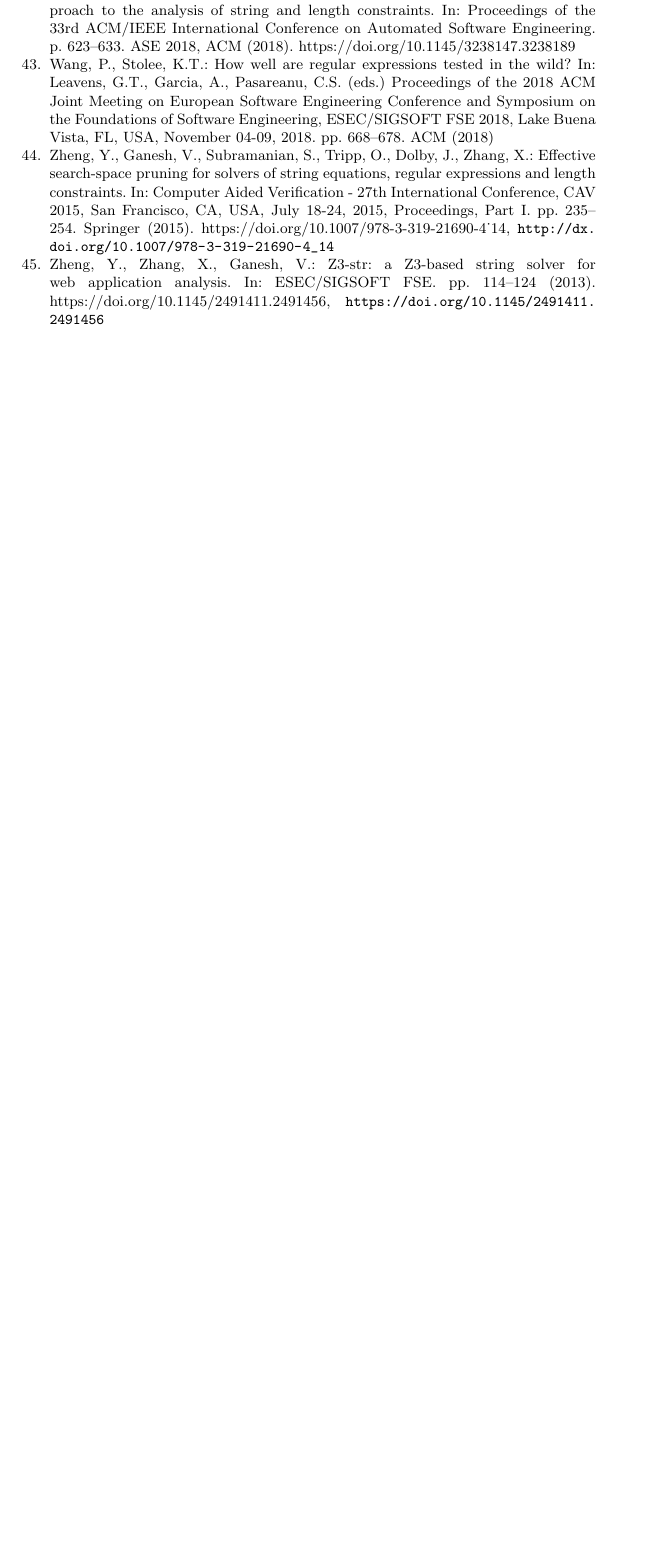
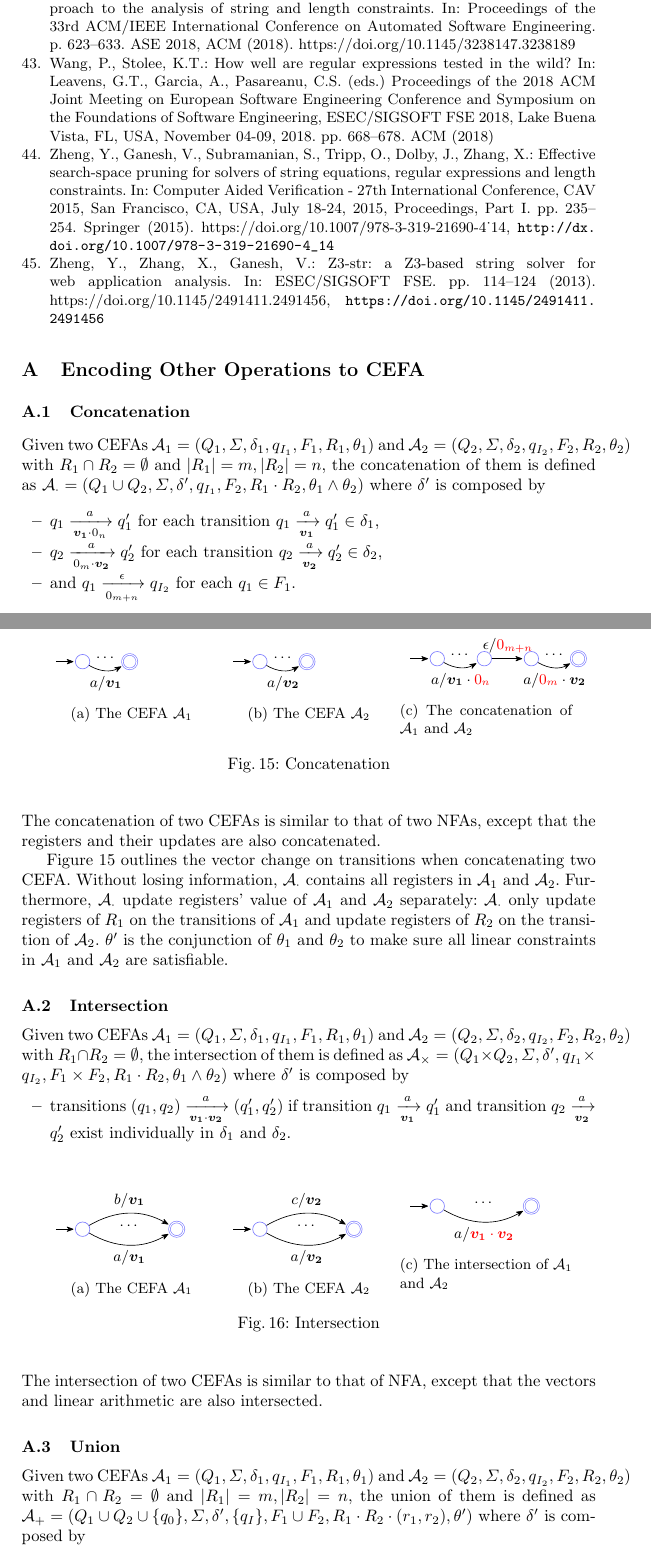
Before and after one commit to SimpleXiaohu/papers, a LaTeX paper (2023-1-19/main.tex, which reads 2023-1-19/sections/appendix.tex): part of page 29 of 29 before the commit and two parts of pages 29 and 30 of 32 after it, the two joined at a grey line, cut so that both start at the same text, the shorter picture padded with empty space. Compiled offline with pdfLaTeX.

Commit message:
add appendix

```diff
--- /dev/null
+++ b/2023-1-19/sections/appendix.tex
@@ -0,0 +1,107 @@
+\section{Encoding Other Operations to CEFA}
+
+\subsection{Concatenation}\label{subsec:con}
+Given two CEFAs $\aut_1 = (Q_1, \Sigma, \delta_1, q_{I_1}, F_1, R_1, \theta_1)$ and $\aut_2 = (Q_2, \Sigma, \delta_2, q_{I_2}, F_2, R_2, \theta_2)$ with $R_1\cap R_2= \emptyset$ and $|R_1|=m,|R_2|=n$, the concatenation of them is defined as $\aut_{\cdot}=(Q_1\cup Q_2, \Sigma, \delta', q_{I_1}, F_2, R_1\cdot R_2, \theta_1\wedge\theta_2)$ where $\delta'$ is composed by
+\begin{itemize}
+  \item $q_1\xrightarrow[\myvec{v_1}\cdot 0_n]{a} q_1'$ for each transition $q_1\xrightarrow[\myvec{v_1}]{a} q_1' \in \delta_1$,
+  \item $q_2\xrightarrow[0_m\cdot\myvec{v_2}]{a} q_2'$ for each transition $q_2\xrightarrow[\myvec{v_2}]{a} q_2' \in \delta_2$,
+  \item and $q_1\xrightarrow[0_{m+n}]{\epsilon} q_{I_2}$ for each $q_1\in F_1$.
+\end{itemize}
+\begin{figure}[h]
+  \centering
+  \begin{subfigure}[h]{0.3\textwidth}
+    \begin{tikzpicture}[shorten >=1pt,node distance=1cm,on grid,>={Stealth[round]},
+      every state/.style={draw=blue!50,minimum size = 0.1cm}, initial text=]
+      \node[state, initial]   (q_0) {};
+      \node[state, accepting]    (q_1) [right=of q_0] {};
+      \path[->] (q_0) edge [bend right] node [below] {$a/\myvec{v_1}$} (q_1);
+      \node [fit=(q_0) (q_1)] {$\cdots$};
+    \end{tikzpicture}
+    \caption{The CEFA $\aut_1$}
+  \end{subfigure}
+  \begin{subfigure}[h]{0.3\textwidth}
+    \begin{tikzpicture}[shorten >=1pt,node distance=1cm,on grid,>={Stealth[round]},
+      every state/.style={draw=blue!50,minimum size = 0.1cm}, initial text=]
+      \node[state, initial]   (q_0) {};
+      \node[state, accepting]    (q_1) [right=of q_0] {};
+      \path[->] (q_0) edge [bend right] node [below] {$a/\myvec{v_2}$} (q_1);
+      \node [fit=(q_0) (q_1)] {$\cdots$};
+    \end{tikzpicture}
+    \caption{The CEFA $\aut_2$}
+  \end{subfigure}
+  \begin{subfigure}[h]{0.3\textwidth}
+    \centering
+    \begin{tikzpicture}[shorten >=1pt,node distance=1cm,on grid,>={Stealth[round]},
+      every state/.style={draw=blue!50,minimum size = 0.1cm}, initial text=]
+      \node[state, initial]   (q_0) {};
+      \node[state]    (q_1) [right=of q_0] {};
+      \node[state]    (q_2) [right=of q_1] {};
+      \node[state, accepting]    (q_3) [right=of q_2] {};
+      \path[->]
+      (q_0) edge [bend right] node [below] {$a/\myvec{v_1}\cdot \red{0_n}$} (q_1)
+      (q_1) edge node [above] {$\epsilon/\red{0_{m+n}}$} (q_2)
+      (q_2) edge [bend right] node [below] {$a/\red{0_m}\cdot \myvec{v_2}$} (q_3);
+      \node [fit=(q_0) (q_1)] {$\cdots$};
+      \node [fit=(q_2) (q_3)] {$\cdots$};
+    \end{tikzpicture}
+    \caption{The concatenation of $\aut_1$ and $\aut_2$}
+  \end{subfigure}
+  \caption{Concatenation}
+  \label{fig:con}
+\end{figure}
+The concatenation of two CEFAs is similar to that of two NFAs, except that the registers and their updates are also concatenated.
+
+Figure \ref{fig:con} outlines the vector change on transitions when concatenating two CEFA. Without losing information, $\aut_{\cdot}$ contains all registers in $\aut_1$ and $\aut_2$. Furthermore, $\aut_{\cdot}$ update registers' value of $\aut_1$ and $\aut_2$ separately: $\aut_{\cdot}$ only update registers of $R_1$ on the transitions of $\aut_1$ and update registers of $R_2$ on the transition of $\aut_2$. $\theta'$ is the conjunction of $\theta_1$ and $\theta_2$ to make sure all linear constraints in $\aut_1$ and $\aut_2$ are satisfiable.
+\subsection{Intersection}\label{subsec:inter}
+Given two CEFAs $\aut_1 = (Q_1, \Sigma, \delta_1, q_{I_1}, F_1, R_1, \theta_1)$ and $\aut_2 = (Q_2, \Sigma, \delta_2, q_{I_2}, F_2, R_2, \theta_2)$ with $R_1\cap R_2 = \emptyset$, the intersection of them is defined as $\aut_{\times} = (Q_1\times Q_2, \Sigma, \delta', q_{I_1}\times q_{I_2}, F_1\times F_2, R_1\cdot R_2, \theta_1\wedge \theta_2)$ where $\delta'$ is composed by
+\begin{itemize}
+  \item transitions $(q_1,q_2)\xrightarrow[\myvec{v_1}\cdot\myvec{v_2}]{a} (q_1',q_2')$ if transition $q_1\xrightarrow[\myvec{v_1}]{a}q_1'$ and transition $q_2\xrightarrow[\myvec{v_2}]{a}q_2'$ exist individually in  $\delta_1$ and $\delta_2$.
+\end{itemize}
+\begin{figure}[h]
+  \centering
+  \begin{subfigure}[h]{0.30\textwidth}
+    \begin{tikzpicture}[shorten >=1pt,node distance=2cm,on grid,>={Stealth[round]},
+      % every fit/.style={draw,minimum height=2cm,minimum width=3.5cm,dashed},
+      every state/.style={draw=blue!50,minimum size = 0.1cm}, initial text=]
+      \node[state, initial]   (q_0) {};
+      \node[state, accepting]    (q_1) [right=of q_0] {};
+      \path[->]
+      (q_0) edge [bend right] node [below] {$a$/$\myvec{v_1}$} (q_1)
+      (q_0) edge [bend left] node [above] {$b$/$\myvec{v_1}$} (q_1);
+      \node [fit=(q_0) (q_1)] {$\cdots$};
+    \end{tikzpicture}
+    \caption{The CEFA $\aut_1$}
+  \end{subfigure}
+  \begin{subfigure}[h]{0.30\textwidth}
+    \begin{tikzpicture}[shorten >=1pt,node distance=2cm,on grid,>={Stealth[round]},
+      % every fit/.style={draw,minimum height=2cm,minimum width=3.5cm,dashed},
+      every state/.style={draw=blue!50,minimum size = 0.1cm}, initial text=]
+      \node[state, initial]   (q_0) {};
+      \node[state, accepting]    (q_1) [right=of q_0] {};
+      \path[->]
+      (q_0) edge [bend right] node [below] {$a$/$\myvec{v_2}$} (q_1)
+      (q_0) edge [bend left] node [above] {$c$/$\myvec{v_2}$} (q_1);
+      \node [fit=(q_0) (q_1)] {$\cdots$};
+    \end{tikzpicture}
+    \caption{The CEFA $\aut_2$}
+  \end{subfigure}
+  \begin{subfigure}[h]{0.3\textwidth}
+    \begin{tikzpicture}[shorten >=1pt,node distance=2cm,on grid,>={Stealth[round]},
+      % every fit/.style={draw,minimum height=2cm,minimum width=3.5cm,dashed},
+      every state/.style={draw=blue!50,minimum size = 0.1cm}, initial text=]
+      \node[state, initial]   (q_0) {};
+      \node[state, accepting]    (q_3) [right=of q_0] {};
+      \path[->]
+      (q_0) edge [bend right] node [below] {$a$/\red{$\myvec{v_1}\cdot \myvec{v_2}$}} (q_3);
+      \node [fit=(q_0) (q_3)] {$\cdots$};
+    \end{tikzpicture}
+    \caption{The intersection of $\aut_1$ and $\aut_2$}
+  \end{subfigure}
+  \caption{Intersection}
+  \label{fig:inter}
+\end{figure}
+The intersection of two CEFAs is similar to that of NFA, except that the vectors and linear arithmetic are also intersected.
+
+\subsection{Union}\label{subsec:union}
+Given two CEFAs $\aut_1 = (Q_1, \Sigma, \delta_1, q_{I_1}, F_1, R_1, \theta_1)$ and $\aut_2 = (Q_2, \Sigma, \delta_2, q_{I_2}, F_2, R_2, \theta_2)$ with $R_1\cap R_2 = \emptyset$ and $|R_1|=m,|R_2|=n$, the union of them is defined as $\aut_{+} = (Q_1\cup Q_2\cup\{q_0\}, \Sigma, \delta', \{q_I\}, F_1\cup F_2, R_1\cdot R_2\cdot (r_1, r_2), \theta')$ where $\delta'$ is composed by
+\begin{itemize}
```
Also changed, not shown: 2023-1-19/main.tex (+4 -0 lines), 2023-1-19/sections/appendix.tex (67 more changed lines).
